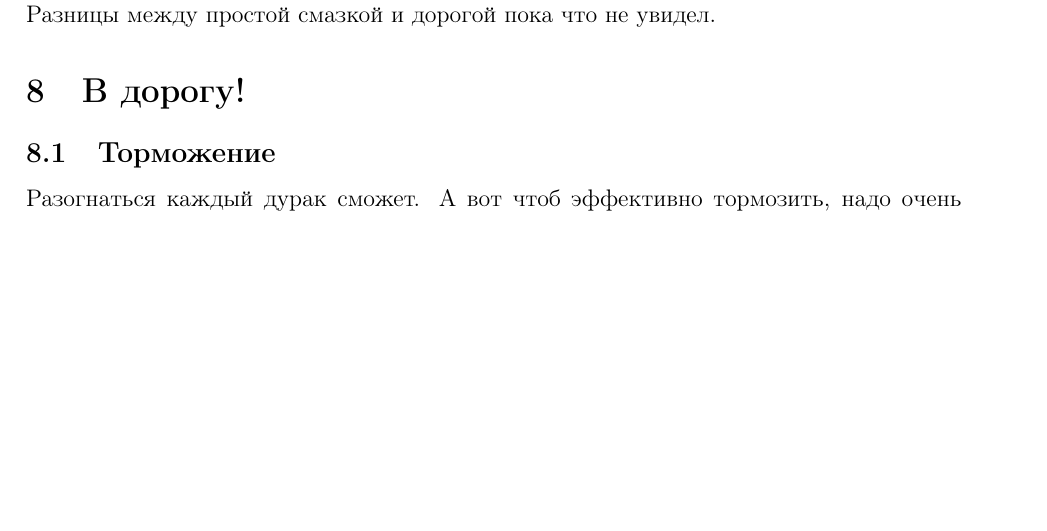
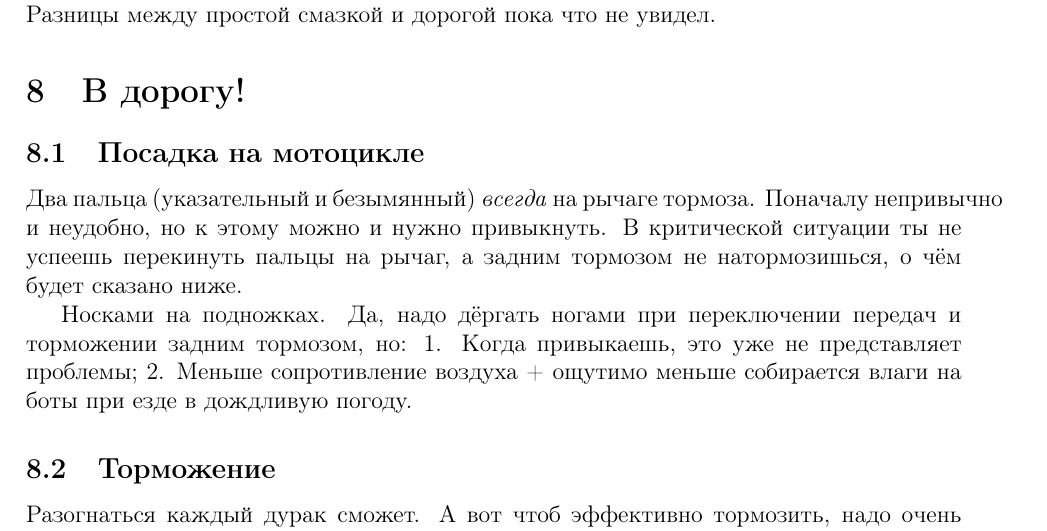
Before and after one commit to tuxofil/moto-beginners-notes, a LaTeX paper (moto-beginners-notes.tex): part of page 15 of 19, cut so that both start at the same text, the shorter picture padded with empty space. Compiled offline with pdfLaTeX.

Commit message:
How to sit on a bike

```diff
--- a/moto-beginners-notes.tex
+++ b/moto-beginners-notes.tex
@@ -796,6 +796,19 @@ Noname`ов же поиск запчастей необходимо выполн
 
 \section{В дорогу!}
 
+\subsection{Посадка на мотоцикле}
+
+Два пальца (указательный и безымянный) \emph{всегда} на рычаге тормоза.
+Поначалу непривычно и неудобно, но к этому можно и нужно привыкнуть.
+В критической ситуации ты не успеешь перекинуть пальцы на рычаг, а задним
+тормозом не натормозишься, о чём будет сказано ниже.
+
+Носками на подножках. Да, надо дёргать ногами при переключении
+передач и торможении задним тормозом, но:
+1. Когда привыкаешь, это уже не представляет проблемы;
+2. Меньше сопротивление воздуха + ощутимо меньше собирается влаги
+на боты при езде в дождливую погоду.
+
 \subsection{Торможение}
 
 Разогнаться каждый дурак сможет. А вот чтоб эффективно тормозить,
```
Also changed, not shown: drafts/sit.txt (deleted, +0 -7 lines).
